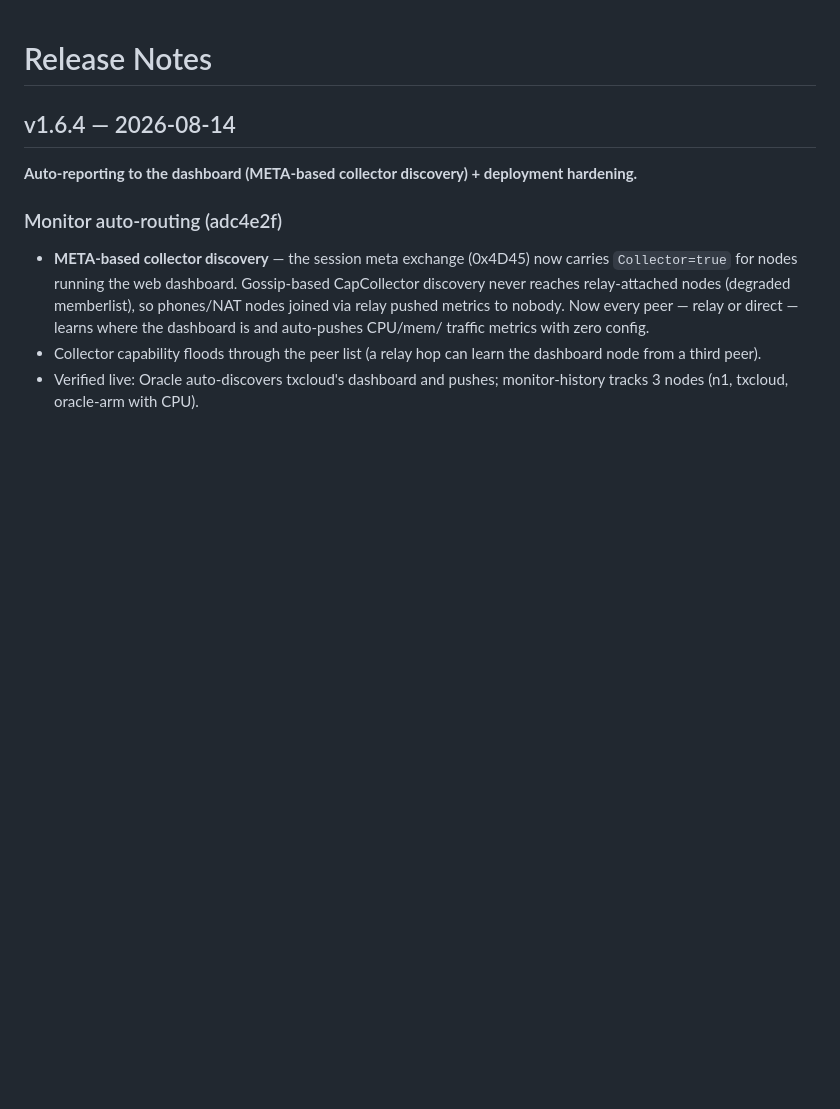
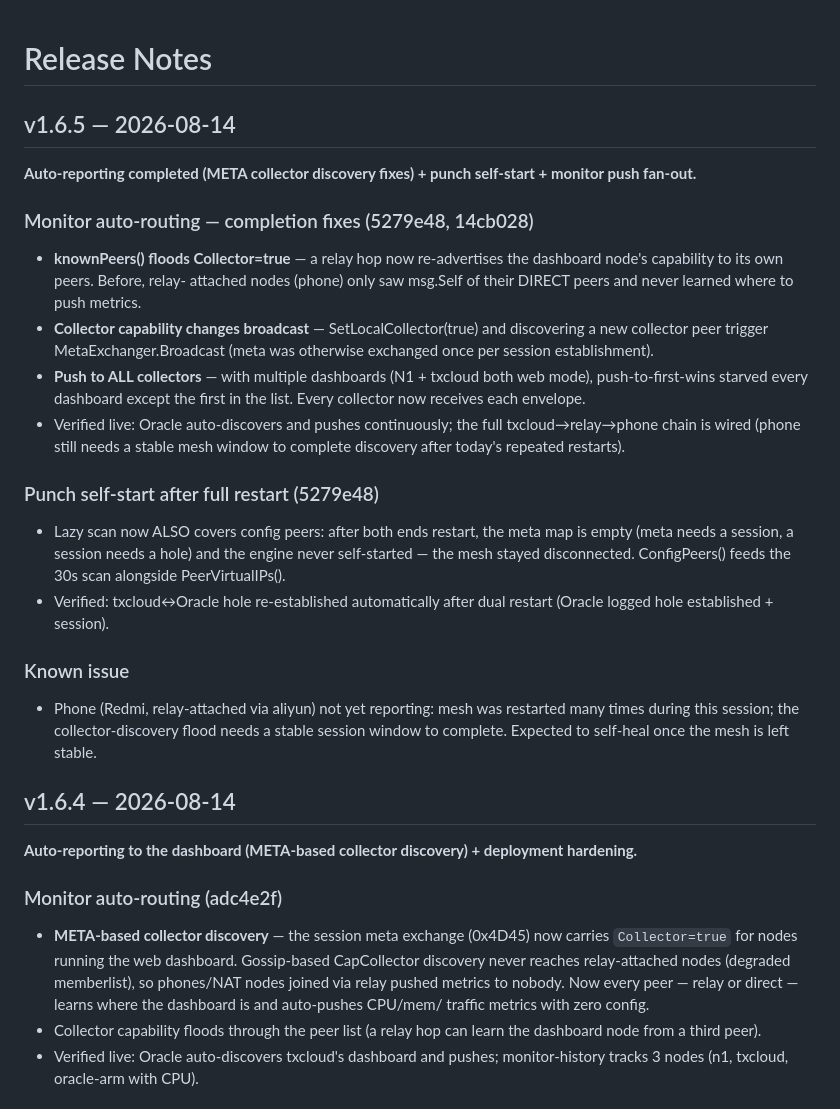
Before and after one commit to yzy806806/meshdesk, a Markdown page: docs/RELEASE_NOTES.md, the part around the change. Rendered like a GitHub page; blank space fills up the shorter version.

Commit message:
docs(v1.6.5): release notes for collector flood/broadcast/push-fanout + punch self-start

```diff
--- a/docs/RELEASE_NOTES.md
+++ b/docs/RELEASE_NOTES.md
@@ -1,4 +1,37 @@
 # Release Notes
+
+## v1.6.5 — 2026-08-14
+
+**Auto-reporting completed (META collector discovery fixes) + punch self-start + monitor push fan-out.**
+
+### Monitor auto-routing — completion fixes (5279e48, 14cb028)
+- **knownPeers() floods Collector=true** — a relay hop now re-advertises
+  the dashboard node's capability to its own peers. Before, relay-
+  attached nodes (phone) only saw msg.Self of their DIRECT peers and
+  never learned where to push metrics.
+- **Collector capability changes broadcast** — SetLocalCollector(true)
+  and discovering a new collector peer trigger MetaExchanger.Broadcast
+  (meta was otherwise exchanged once per session establishment).
+- **Push to ALL collectors** — with multiple dashboards (N1 + txcloud
+  both web mode), push-to-first-wins starved every dashboard except
+  the first in the list. Every collector now receives each envelope.
+- Verified live: Oracle auto-discovers and pushes continuously; the
+  full txcloud→relay→phone chain is wired (phone still needs a stable
+  mesh window to complete discovery after today's repeated restarts).
+
+### Punch self-start after full restart (5279e48)
+- Lazy scan now ALSO covers config peers: after both ends restart, the
+  meta map is empty (meta needs a session, a session needs a hole) and
+  the engine never self-started — the mesh stayed disconnected.
+  ConfigPeers() feeds the 30s scan alongside PeerVirtualIPs().
+- Verified: txcloud↔Oracle hole re-established automatically after
+  dual restart (Oracle logged hole established + session).
+
+### Known issue
+- Phone (Redmi, relay-attached via aliyun) not yet reporting: mesh was
+  restarted many times during this session; the collector-discovery
+  flood needs a stable session window to complete. Expected to
+  self-heal once the mesh is left stable.
 
 ## v1.6.4 — 2026-08-14
 
```
